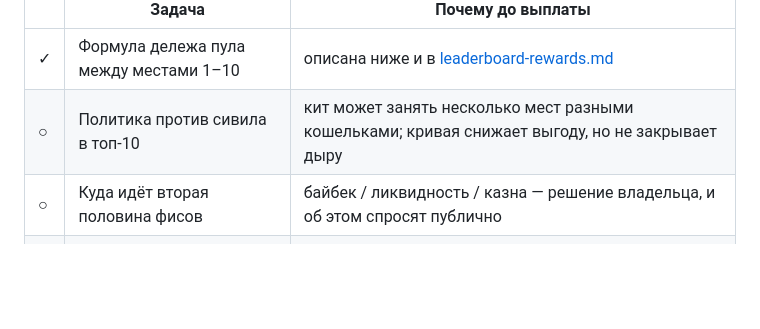
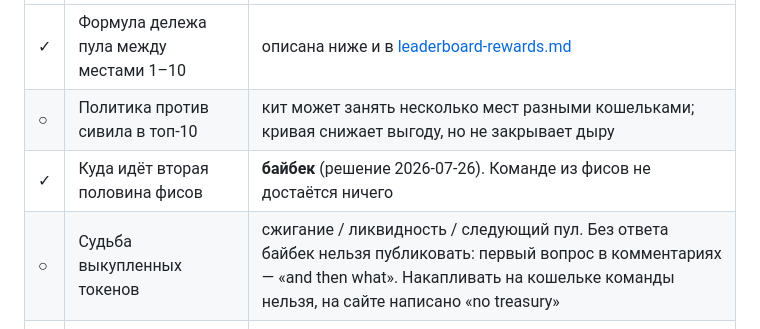
Before and after one commit to nonbrainkid/vaultler-web, a Markdown page: docs/roadmap.md, the part around the change. Rendered like a GitHub page; blank space fills up the shorter version.

```diff
--- a/docs/roadmap.md
+++ b/docs/roadmap.md
@@ -32,7 +32,8 @@
 |---|---|---|
 | ✓ | Формула дележа пула между местами 1–10 | описана ниже и в [leaderboard-rewards.md](leaderboard-rewards.md) |
 | ○ | Политика против сивила в топ-10 | кит может занять несколько мест разными кошельками; кривая снижает выгоду, но не закрывает дыру |
-| ○ | Куда идёт вторая половина фисов | байбек / ликвидность / казна — решение владельца, и об этом спросят публично |
+| ✓ | Куда идёт вторая половина фисов | **байбек** (решение 2026-07-26). Команде из фисов не достаётся ничего |
+| ○ | Судьба выкупленных токенов | сжигание / ликвидность / следующий пул. Без ответа байбек нельзя публиковать: первый вопрос в комментариях — «and then what». Накапливать на кошельке команды нельзя, на сайте написано «no treasury» |
 | ○ | Проверка прод-базы на тестовые записи | борд с ботами в момент первой выплаты — репутационный конец |
 | ○ | Публикация транзакций выплаты | доказательство вместо обещания; см. «страница выплат» в фазе 1 |
 
```
Also changed, not shown: NOTES.md (+4 -1 lines), docs/leaderboard-rewards.md (+10 -1 lines).
